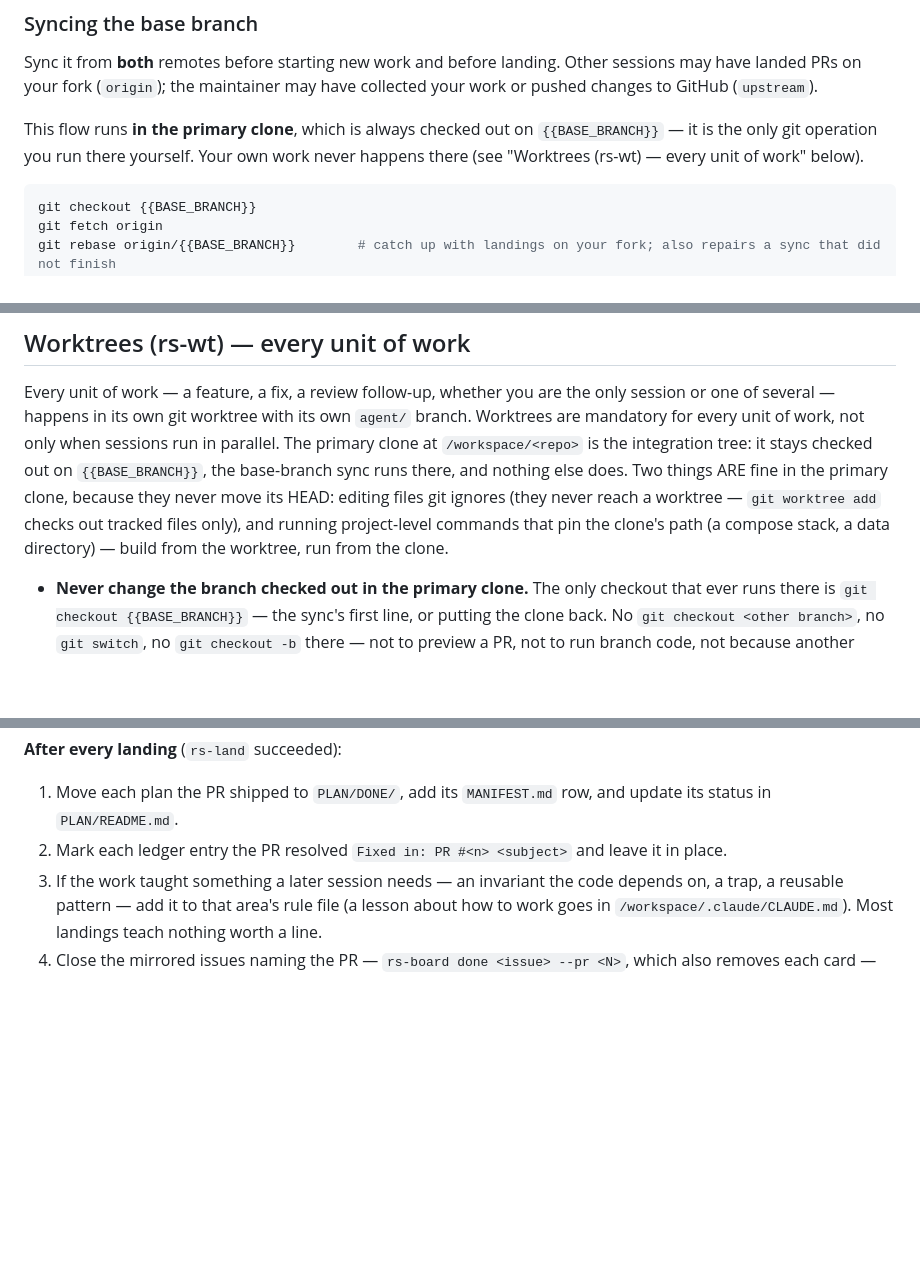
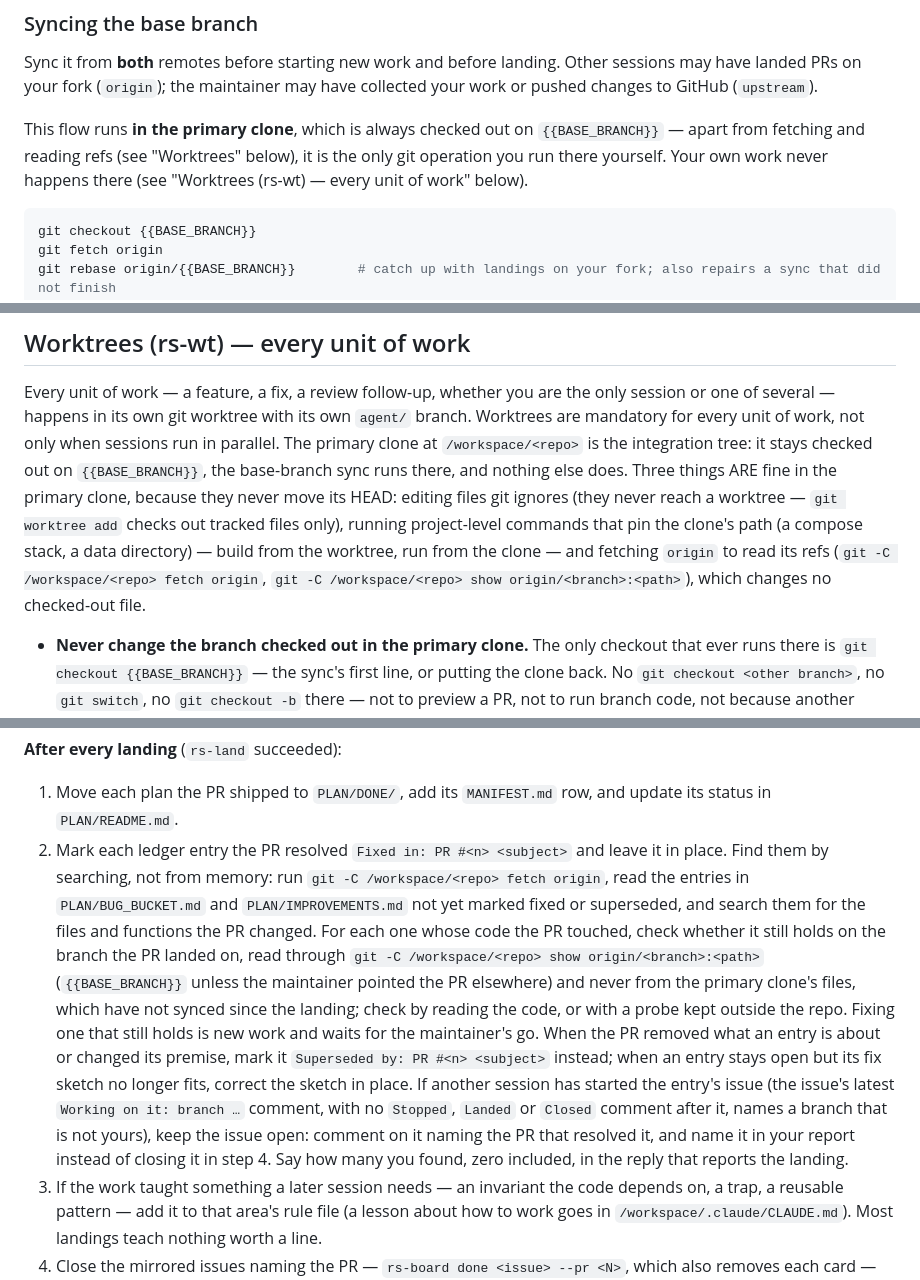
Before and after one commit to joaopn/research-sandbox, a Markdown page: boxes/dev.instructions.md, 3 parts joined by grey strips. GitHub-like rendering; blank space fills up the shorter version.

Commit message:
feat: after each landing, dev agents search the ledgers for the entries the PR resolved
- Step 2 of "After every landing" is now a search, not a recollection: fetch the fork, read both ledger files, and check each entry whose code the PR touched against the branch it landed on
- The check reads the landed code through the fork's remote-tracking ref, never the primary clone's files, which have not synced yet; it stays a read or an out-of-repo probe, and a fix still waits for the maintainer's go
- An entry the PR made moot is marked "Superseded by: PR #<n> <subject>", and a fix sketch that no longer fits is corrected in place
- An issue another session is still working on (its latest "Working on it" comment names another branch, with no Stopped, Landed or Closed after it) stays open with a comment naming the resolving PR, the general close-on-landing rule now points at that exception, and the agent reports how many entries it found, zero included
- The primary clone may now fetch origin and read its refs, which moves no HEAD and changes no checked-out file

````diff
--- a/boxes/dev.instructions.md
+++ b/boxes/dev.instructions.md
@@ -137,7 +137,8 @@ have landed PRs on your fork (`origin`); the maintainer may have collected your
 pushed changes to GitHub (`upstream`).
 
 This flow runs **in the primary clone**, which is always checked out on `{{BASE_BRANCH}}` —
-it is the only git operation you run there yourself. Your own work never happens there (see
+apart from fetching and reading refs (see "Worktrees" below), it is the only git operation
+you run there yourself. Your own work never happens there (see
 "Worktrees (rs-wt) — every unit of work" below).
 
 ```bash
@@ -248,11 +249,13 @@ Every unit of work — a feature, a fix, a review follow-up, whether you are the
 or one of several — happens in its own git worktree with its own `agent/` branch. Worktrees
 are mandatory for every unit of work, not only when sessions run in parallel. The primary
 clone at `/workspace/<repo>` is the integration tree: it stays checked out on
-`{{BASE_BRANCH}}`, the base-branch sync runs there, and nothing else does. Two things ARE fine
-in the primary clone, because they never move its HEAD: editing files git ignores (they
-never reach a worktree — `git worktree add` checks out tracked files only), and running
-project-level commands that pin the clone's
-path (a compose stack, a data directory) — build from the worktree, run from the clone.
+`{{BASE_BRANCH}}`, the base-branch sync runs there, and nothing else does. Three things ARE
+fine in the primary clone, because they never move its HEAD: editing files git ignores (they
+never reach a worktree — `git worktree add` checks out tracked files only), running
+project-level commands that pin the clone's path (a compose stack, a data directory) — build
+from the worktree, run from the clone — and fetching `origin` to read its refs
+(`git -C /workspace/<repo> fetch origin`,
+`git -C /workspace/<repo> show origin/<branch>:<path>`), which changes no checked-out file.
 
 - **Never change the branch checked out in the primary clone.** The only checkout that ever
   runs there is `git checkout {{BASE_BRANCH}}` — the sync's first line, or putting the clone
@@ -345,7 +348,23 @@ skip that notice there.
 1. Move each plan the PR shipped to `PLAN/DONE/`, add its `MANIFEST.md` row, and update its
    status in `PLAN/README.md`.
 2. Mark each ledger entry the PR resolved `Fixed in: PR #<n> <subject>` and leave it in
-   place.
+   place. Find them by searching, not from memory: run
+   `git -C /workspace/<repo> fetch origin`, read the entries in `PLAN/BUG_BUCKET.md` and
+   `PLAN/IMPROVEMENTS.md` not yet marked fixed or superseded, and search them for the files
+   and functions the PR changed. For each one whose code the PR touched, check whether it
+   still holds on the branch the PR landed on, read through
+   `git -C /workspace/<repo> show origin/<branch>:<path>` (`{{BASE_BRANCH}}` unless the
+   maintainer pointed the PR elsewhere) and never from the primary clone's files, which have
+   not synced since the landing; check by reading the code, or with a probe kept outside the
+   repo. Fixing one that still holds is new work and waits for the maintainer's go. When the
+   PR removed what an entry is about or changed its premise, mark it
+   `Superseded by: PR #<n> <subject>` instead; when an entry stays open but its fix sketch
+   no longer fits, correct the sketch in place. If another session has started the entry's
+   issue (the issue's latest `Working on it: branch …` comment, with no `Stopped`, `Landed`
+   or `Closed` comment after it, names a branch that is not yours), keep the issue open:
+   comment on it naming the PR that resolved it, and name it in your report instead of
+   closing it in step 4. Say how many you found, zero included, in the reply that reports
+   the landing.
 3. If the work taught something a later session needs — an invariant the code depends on, a
    trap, a reusable pattern — add it to that area's rule file (a lesson about how to work
    goes in `/workspace/.claude/CLAUDE.md`). Most landings teach nothing worth a line.
````
Also changed, not shown: other parts of boxes/dev.instructions.md (+2 -1 lines).
